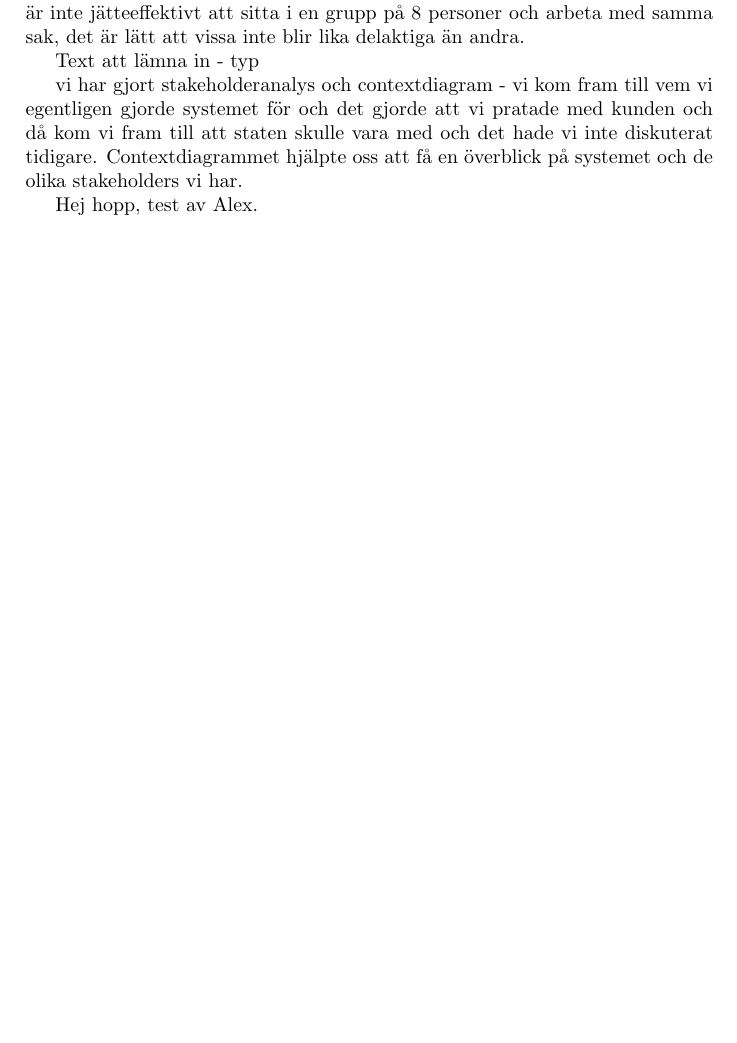
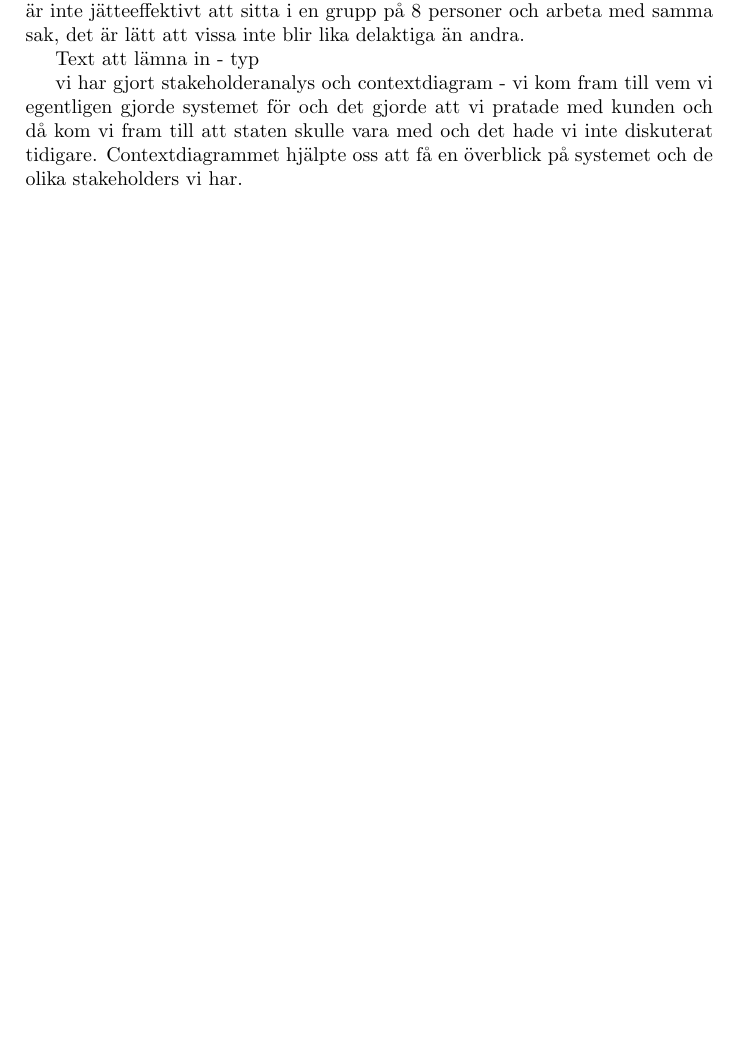
Before and after one commit to Boogleoodle/TrafficOMeter, a LaTeX document (docs/thoughts.tex): part of the page, cut so that both start at the same text, the shorter picture padded with empty space. Compiled offline with pdfLaTeX.

Commit message:
Revert "Test"
This reverts commit 2591f3ddc9fd95967c6863e163bd020fb1a8b6ef.

```diff
--- a/docs/thoughts.tex
+++ b/docs/thoughts.tex
@@ -17,6 +17,5 @@ Text att lämna in - typ
 
 vi har gjort stakeholderanalys och contextdiagram - vi kom fram till vem vi egentligen gjorde systemet för och det gjorde att vi pratade med kunden och då kom vi fram till att staten skulle vara med och det hade vi inte diskuterat tidigare. Contextdiagrammet hjälpte oss att få en överblick på systemet och de olika stakeholders vi har.
 
-Hej hopp, test av Alex.
 
 \end{document}
```
